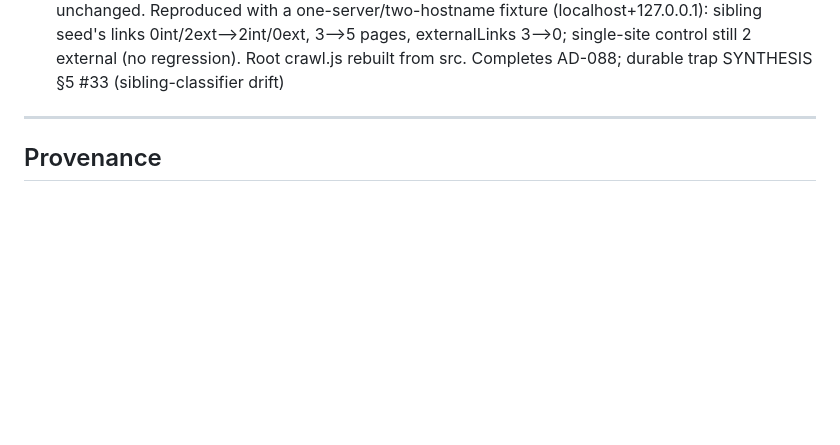
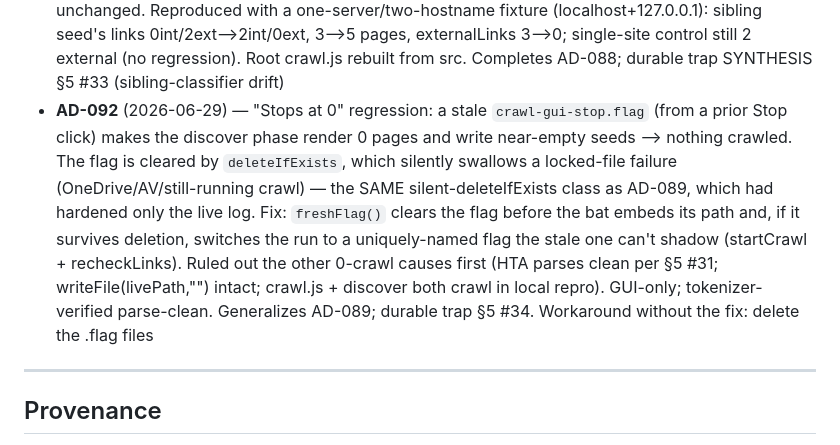
Before and after one commit to david-coneff/charlotte, a Markdown page: rhiz-memory/state/decisions.md, the part around the change. Rendered like a GitHub page; blank space fills up the shorter version.

```diff
--- a/rhiz-memory/state/decisions.md
+++ b/rhiz-memory/state/decisions.md
@@ -106,6 +106,7 @@ by appending its body to the latest range file in `decisions/` and adding a one-
 - **AD-089** (2026-06-28) — Fix instant "Done — 0 crawled in 0:00": `deleteIfExists(livePath)` silently swallowed deletion failures, leaving a stale `DONE_0` that the first poll read and declared done; replaced with `writeFile(livePath, "")` (FSO ForWriting truncates); `deleteIfExists(errPath)` added to prevent stale fallback display; `# crawl start` handler restored (clears `gDiscoverPhase` only, no counter reset); activity label shows "discovering JS links…" / "browser rendering, waiting for first page…" during the discover phase; delivery was bitten by the Edit-tool smart-quote trap (straight `"` — curly `“”`, JScript "Invalid character"; see SYNTHESIS §5 #31); NOTE — this AD fixed only the false instant-finish, the **Laserfiche zero-crawl symptom remains OPEN** (SYNTHESIS §7)
 - **AD-090** (2026-06-28) — Laserfiche "nothing gets crawled": reproduced a concrete cause with the bundled Chromium — the discover browser harvest queried only the top document (`page.$$eval`/`page.evaluate` are main-frame-only), so a WebLink folder listing embedded in an `<iframe>` yielded 0 links —> empty seeds —> crawl.js crawls nothing. Fix: harvest `a[href]` + onclick/data-* from every `page.frames()` (strict superset; skips detached/cross-document frames). Added a loud "rendered N page(s) but found NO documents/child pages" diagnostic (settle/timeout · login/disclaimer/repo-picker · pagination/virtual-scroll · http-fallback) surfaced via the GUI's live-monitor fallback. Verified: iframe fixture 0—>5 docs, real-anchor case unregressed, full chain discover—>seeds—>crawl.js = 6 pages/0 errors. CAVEAT: live DHW site unreachable from dev env (network policy) — the diagnostic covers residual causes (see SYNTHESIS §5 #32, §7). CONFIRMED 2026-06-28 — the operator's live re-run against the DHW WebLink repository crawls again
 - **AD-091** (2026-06-28) — Multi-seed host classification: crawl.js labeled a sibling SEED host (`publicdocuments.dhw.idaho.gov`, the WebLink repo) as **External** because it scoped internal to a single `startHost` (`startUrls[0]`). AD-088 fixed this in crawl-render.js (discover) but not in the twin classifier in crawl.js (verify). Fix: build an `internalHosts` Set from the seed URLs and test membership (`isInternalHost`), scoped to seedMode so single-site and multi-site-index modes are unchanged. Reproduced with a one-server/two-hostname fixture (localhost+127.0.0.1): sibling seed's links 0int/2ext—>2int/0ext, 3—>5 pages, externalLinks 3—>0; single-site control still 2 external (no regression). Root crawl.js rebuilt from src. Completes AD-088; durable trap SYNTHESIS §5 #33 (sibling-classifier drift)
+- **AD-092** (2026-06-29) — "Stops at 0" regression: a stale `crawl-gui-stop.flag` (from a prior Stop click) makes the discover phase render 0 pages and write near-empty seeds —> nothing crawled. The flag is cleared by `deleteIfExists`, which silently swallows a locked-file failure (OneDrive/AV/still-running crawl) — the SAME silent-deleteIfExists class as AD-089, which had hardened only the live log. Fix: `freshFlag()` clears the flag before the bat embeds its path and, if it survives deletion, switches the run to a uniquely-named flag the stale one can't shadow (startCrawl + recheckLinks). Ruled out the other 0-crawl causes first (HTA parses clean per §5 #31; writeFile(livePath,"") intact; crawl.js + discover both crawl in local repro). GUI-only; tokenizer-verified parse-clean. Generalizes AD-089; durable trap §5 #34. Workaround without the fix: delete the .flag files
 
 ---
 
```
Also changed, not shown: rhiz-memory/state/SYNTHESIS.md (+14 -1 lines), 1 other file.
